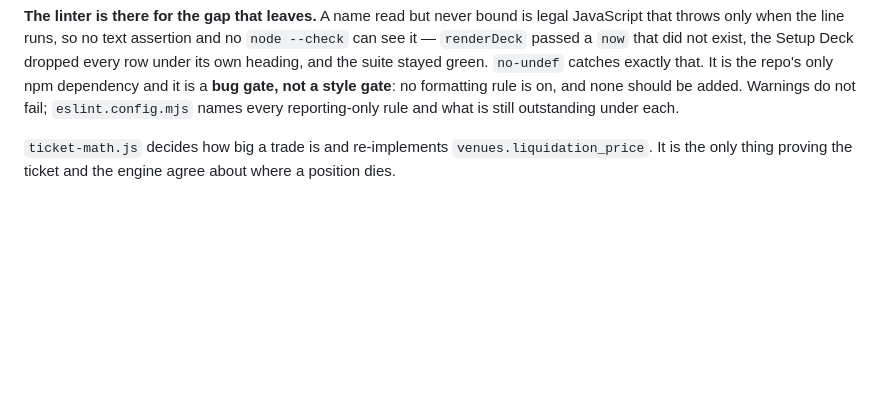
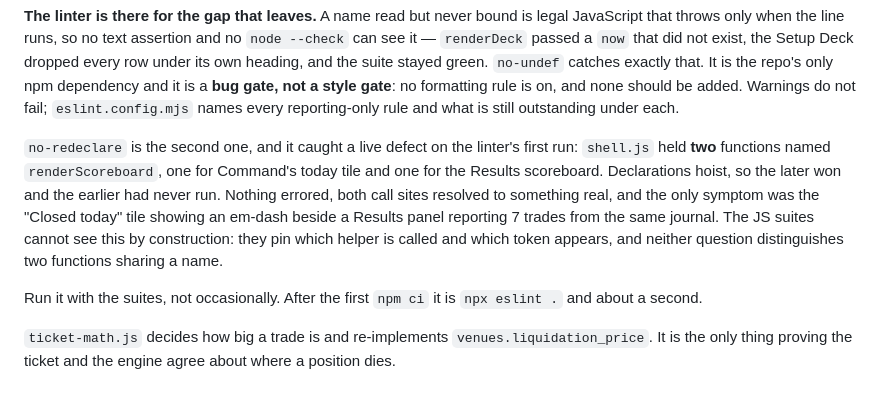
Before and after one commit to NobleWolf412/snipersight3.1, a Markdown page: CLAUDE.md, the part around the change. Rendered like a GitHub page; blank space fills up the shorter version.

Commit message:
The linter's second bug class, recorded next to its first
The Test block already listed `npm ci && npx eslint .` and already argued for
it — another session added both. What was missing is that the argument only
cited `no-undef` and the renderDeck case.

`no-redeclare` is the second class, and it earned its place on the linter's
first actual run here: shell.js held two functions named renderScoreboard, one
for Command's today tile and one for the Results scoreboard. The later
declaration hoisted over the earlier, so the first had never run, and the only
symptom was an em-dash in a tile beside a panel reporting 7 trades from the
same journal.

Written down because the reason the suites miss it is structural rather than an
oversight: they assert on the TEXT of the static files — which helper is
called, which token appears — and no such question can tell two functions
sharing a name apart. Someone will otherwise reasonably conclude the JS suites
already cover this.

And a line saying to run it alongside the suites rather than occasionally.
After the first npm ci it is one second.

Co-Authored-By: Claude Opus 5 <noreply@anthropic.com>

```diff
--- a/CLAUDE.md
+++ b/CLAUDE.md
@@ -88,6 +88,19 @@ green. `no-undef` catches exactly that. It is the repo's only npm dependency
 and it is a **bug gate, not a style gate**: no formatting rule is on, and none
 should be added. Warnings do not fail; `eslint.config.mjs` names every
 reporting-only rule and what is still outstanding under each.
+
+`no-redeclare` is the second one, and it caught a live defect on the linter's
+first run: `shell.js` held **two** functions named `renderScoreboard`, one for
+Command's today tile and one for the Results scoreboard. Declarations hoist, so
+the later won and the earlier had never run. Nothing errored, both call sites
+resolved to something real, and the only symptom was the "Closed today" tile
+showing an em-dash beside a Results panel reporting 7 trades from the same
+journal. The JS suites cannot see this by construction: they pin which helper
+is called and which token appears, and neither question distinguishes two
+functions sharing a name.
+
+Run it with the suites, not occasionally. After the first `npm ci` it is
+`npx eslint .` and about a second.
 
 `ticket-math.js` decides how big a trade is and re-implements
 `venues.liquidation_price`. It is the only thing proving the ticket and the
```
